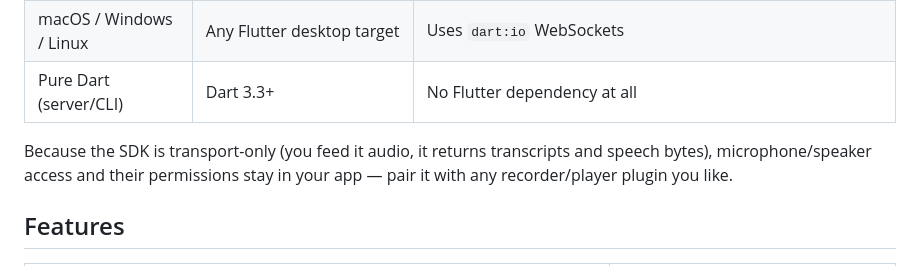
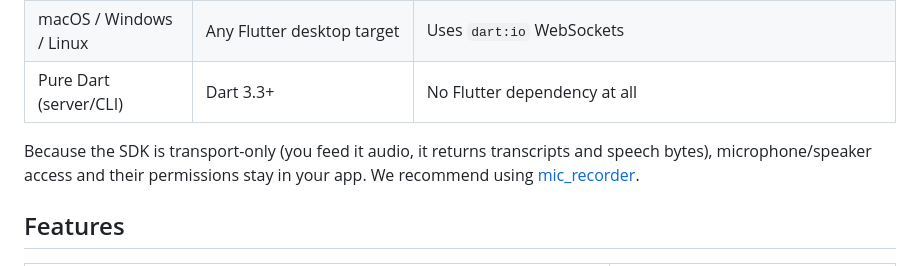
Before and after one commit to bilalahmed24/flutter_deepgram, a Markdown page: README.md, the part around one of its changes. Rendered like a GitHub page.

```diff
--- a/README.md
+++ b/README.md
@@ -23,7 +23,7 @@ The package is 100% pure Dart (no platform channels, no native code). Every Deep
 | macOS / Windows / Linux | Any Flutter desktop target | Uses `dart:io` WebSockets |
 | Pure Dart (server/CLI) | Dart 3.3+ | No Flutter dependency at all |
 
-Because the SDK is transport-only (you feed it audio, it returns transcripts and speech bytes), microphone/speaker access and their permissions stay in your app — pair it with any recorder/player plugin you like.
+Because the SDK is transport-only (you feed it audio, it returns transcripts and speech bytes), microphone/speaker access and their permissions stay in your app. We recommend using [mic_recorder](https://pub.dev/packages/mic_recorder).
 
 ## Features
 
```
Also changed, not shown: other parts of README.md (+1 -1 lines).
